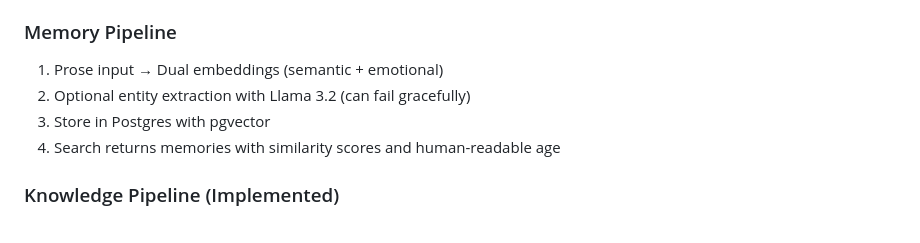
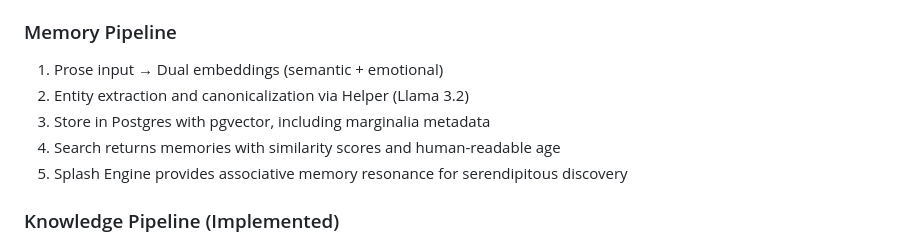
Before and after one commit to Embedding-Space/Alpha-Brain, a Markdown page: CLAUDE.md, the part around one of its changes. Drawn GitHub-style.

```diff
--- a/CLAUDE.md
+++ b/CLAUDE.md
@@ -84,9 +93,10 @@ just clean-cache # Clean Python cache files
 
 ### Memory Pipeline
 1. Prose input → Dual embeddings (semantic + emotional)
-2. Optional entity extraction with Llama 3.2 (can fail gracefully)
-3. Store in Postgres with pgvector
+2. Entity extraction and canonicalization via Helper (Llama 3.2)
+3. Store in Postgres with pgvector, including marginalia metadata
 4. Search returns memories with similarity scores and human-readable age
+5. Splash Engine provides associative memory resonance for serendipitous discovery
 
 ### Knowledge Pipeline (Implemented)
 1. Write knowledge naturally in Markdown
```
Also changed, not shown: other parts of CLAUDE.md (+30 -7 lines).
